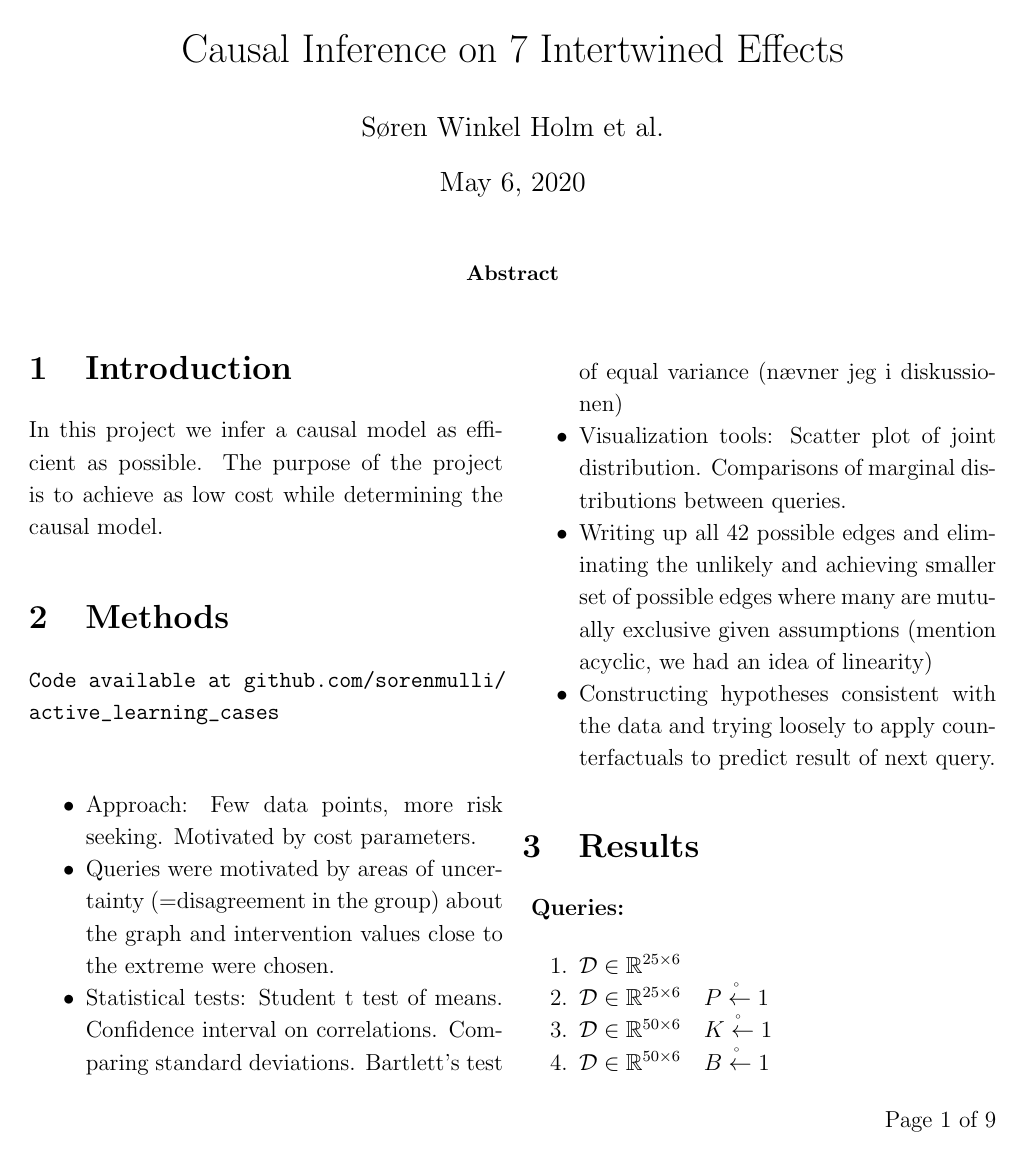
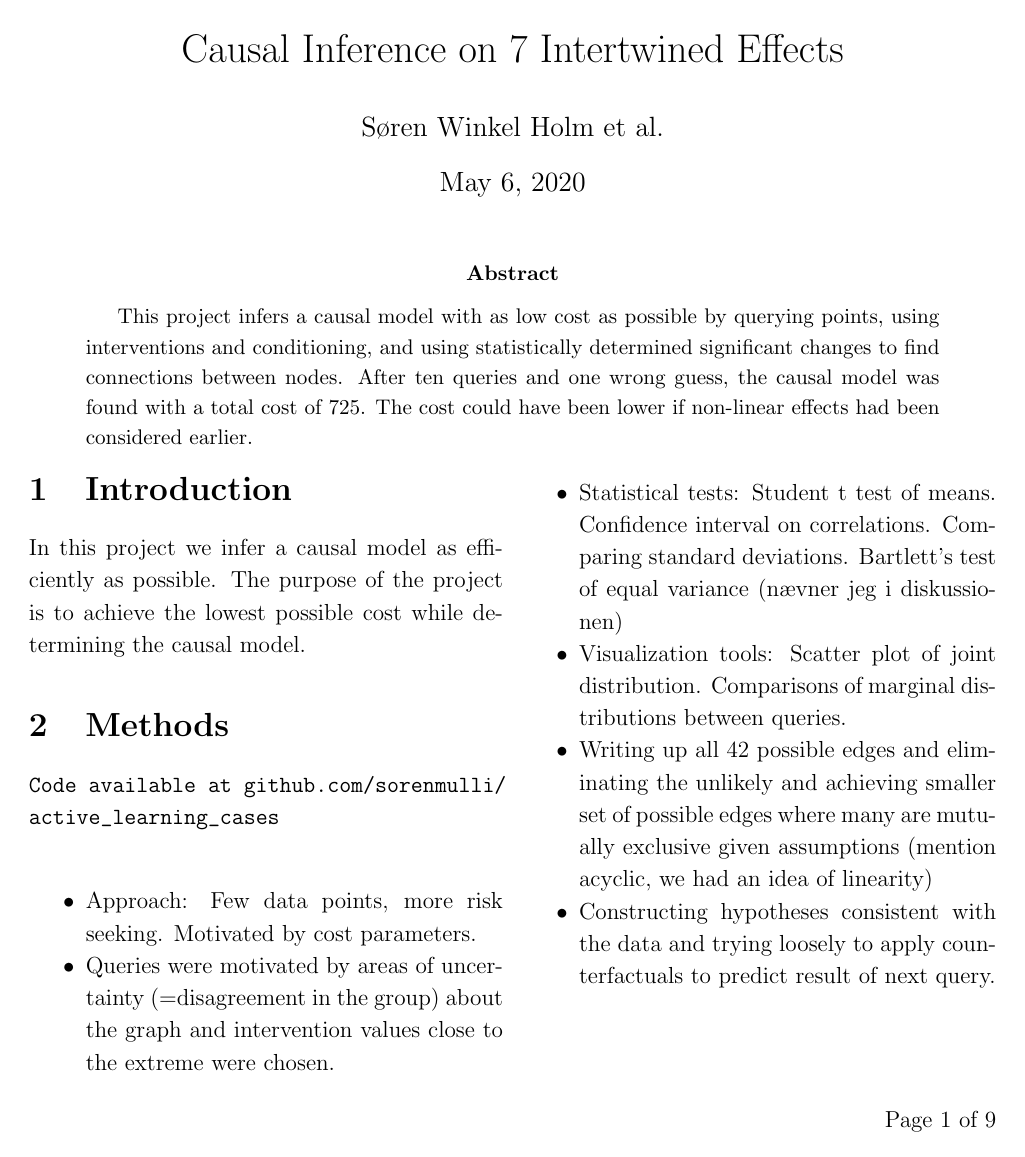
Before and after one commit to sorenmulli/active_learning_cases, a LaTeX paper (docs/project3.tex): page 1 of 9. Compiled offline with pdfLaTeX.

Commit message:
abstract og småændringer

```diff
--- a/docs/project3.tex
+++ b/docs/project3.tex
@@ -39,15 +39,16 @@
 \maketitle
 
 \begin{abstract}
+This project infers a causal model with as low cost as possible by querying points, using interventions and conditioning, and using statistically determined significant changes to find connections between nodes. After ten queries and one wrong guess, the causal model was found with a total cost of 725. The cost could have been lower if non-linear effects had been considered earlier.
+\end{abstract}
 
-\end{abstract}
 
 \begin{multicols}{2}
 
 
 \section{Introduction}
 
-In this project we infer a causal model as efficient as possible. The purpose of the project is to achieve as low cost while determining the causal model.
+In this project we infer a causal model as efficiently as possible. The purpose of the project is to achieve the lowest possible cost while determining the causal model.
 
 \section{Methods}
 \texttt{Code available at \url{github.com/sorenmulli/active_learning_cases}} \newline
```
Also changed, not shown: docs/project3.tex (6 more changed lines).
